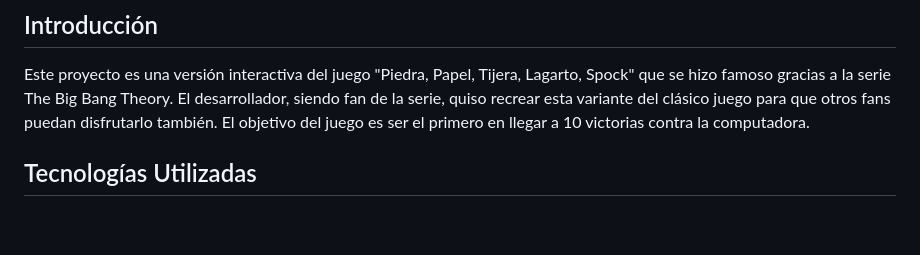
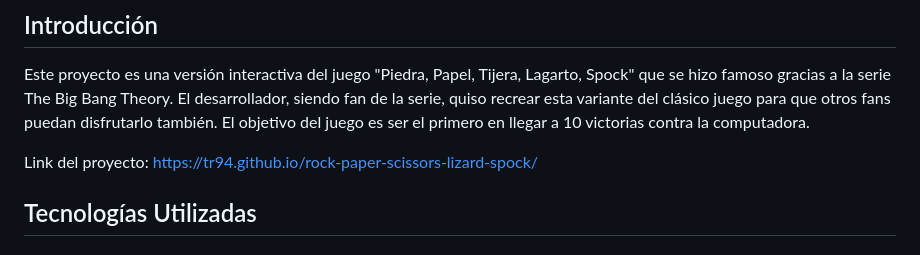
Before and after one commit to santiagoRuiz1314/Piedra-Lagarto-Papa-Tijera-Papel-Heavy-Spock, a Markdown page: README.md, the part around the change. GitHub-like rendering; blank space fills up the shorter version.

```diff
--- a/README.md
+++ b/README.md
@@ -2,6 +2,8 @@
 
 ## Introducción
 Este proyecto es una versión interactiva del juego "Piedra, Papel, Tijera, Lagarto, Spock" que se hizo famoso gracias a la serie The Big Bang Theory. El desarrollador, siendo fan de la serie, quiso recrear esta variante del clásico juego para que otros fans puedan disfrutarlo también. El objetivo del juego es ser el primero en llegar a 10 victorias contra la computadora.
+
+Link del proyecto: https://tr94.github.io/rock-paper-scissors-lizard-spock/
 
 ## Tecnologías Utilizadas
 
```
